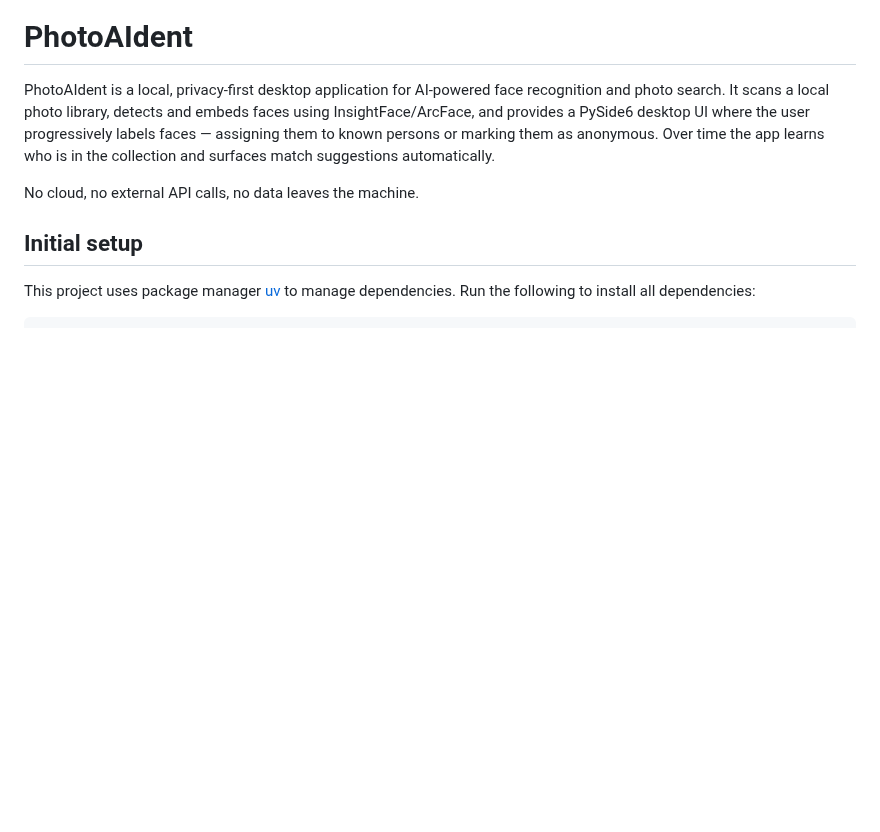
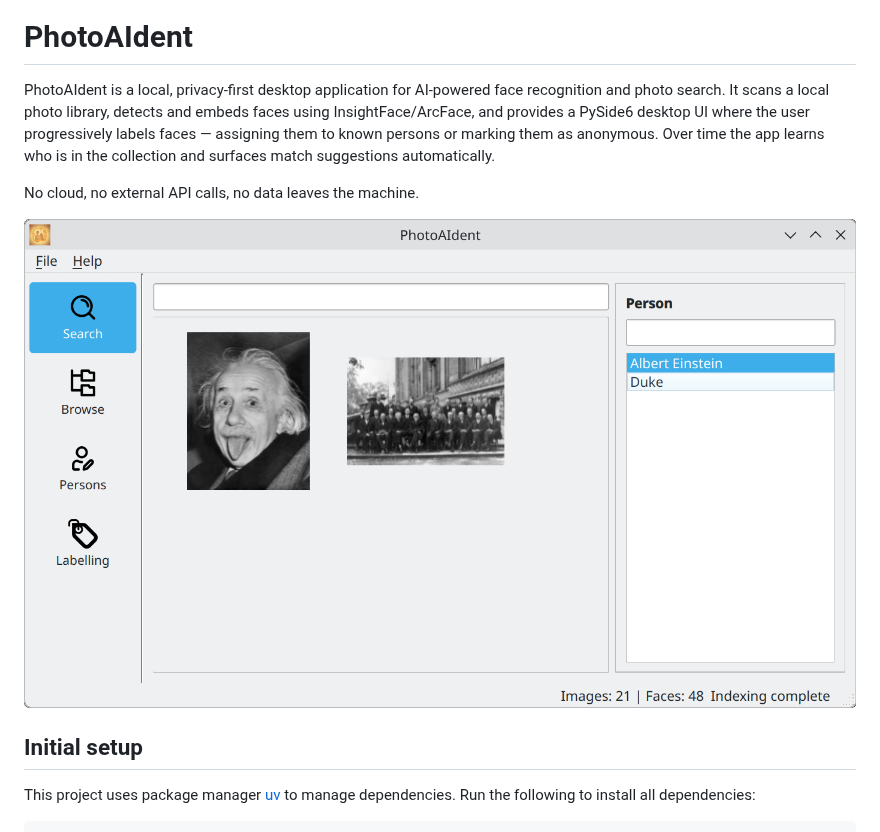
Before and after one commit to steinsag/photoaident, a Markdown page: README.md, the part around one of its changes. GitHub-like rendering; pictures changed too: assets/screenshot.png (added); blank space fills up the shorter version.

Commit message:
add screenshot to README

```diff
--- a/README.md
+++ b/README.md
@@ -12,6 +12,8 @@ anonymous. Over time the app learns who is in the collection and surfaces match
 suggestions automatically.
 
 No cloud, no external API calls, no data leaves the machine.
+
+![Screenshot](assets/screenshot.png)
 
 ## Initial setup
 
```
Also changed, not shown: other parts of README.md (+2 -1 lines).
